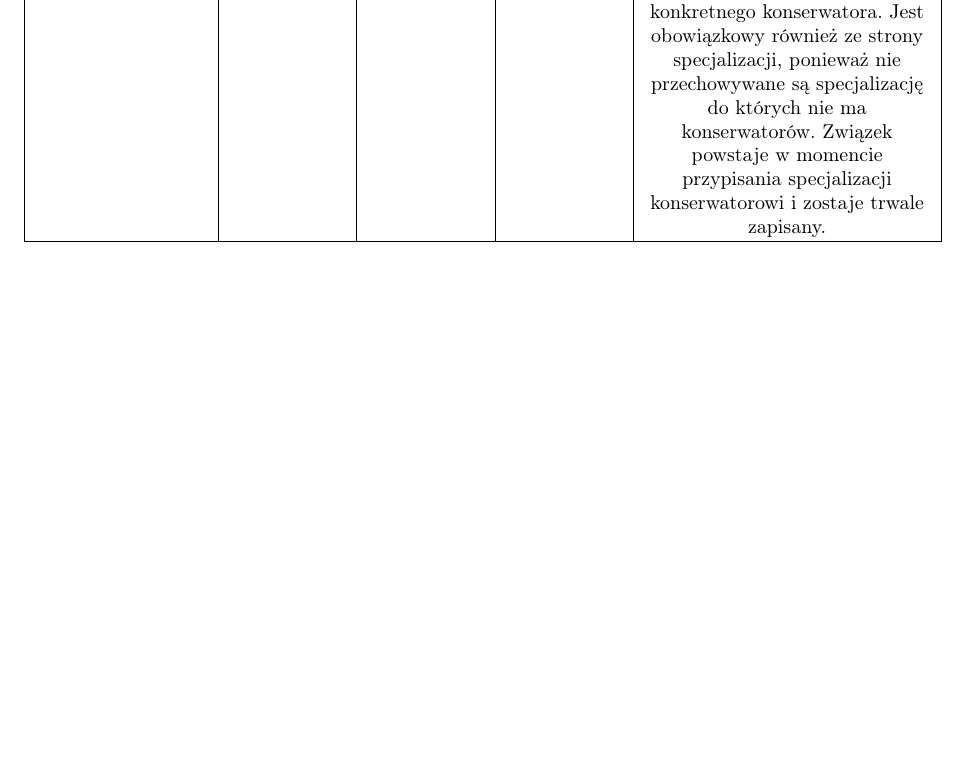
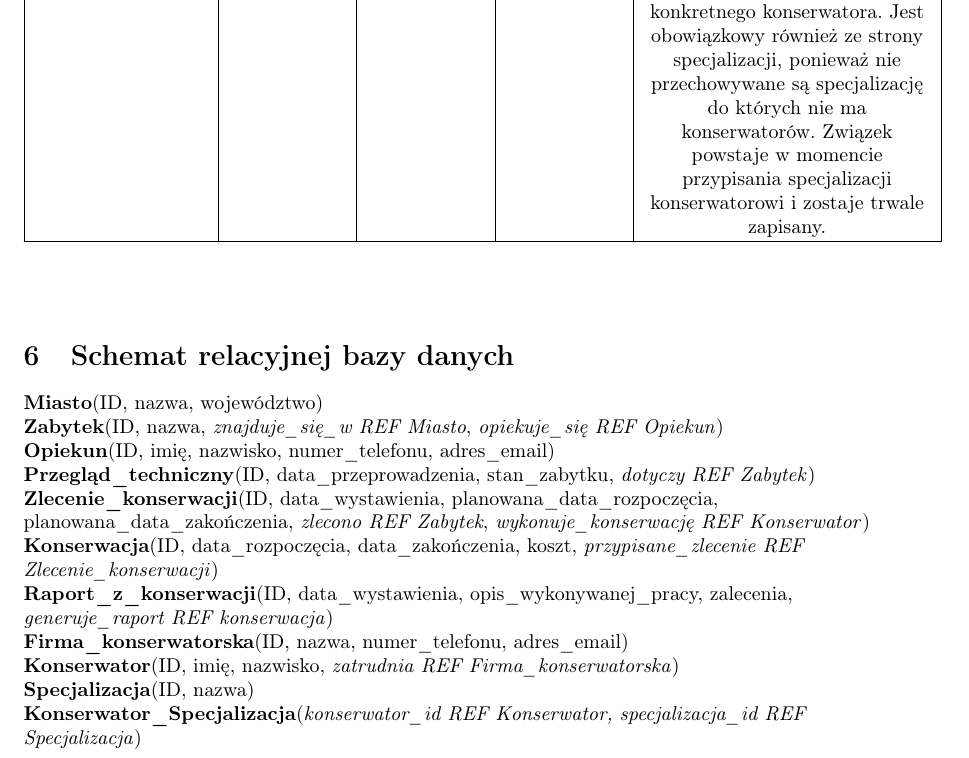
Before and after one commit to kequel/monuments-conservation-db-pl, a LaTeX document (sprawozdanie.tex): part of page 14 of 14, cut so that both start at the same text, the shorter picture padded with empty space. Compiled offline with pdfLaTeX.

Commit message:
Relational Database Schema

```diff
--- a/sprawozdanie.tex
+++ b/sprawozdanie.tex
@@ -220,4 +220,33 @@ posiadający specjalizację & Specjalizacja & Konserwator \_Specjalizacja & 1 :
 Związek przyporządkowuje konserwatorów do ich specjalizacji. Dzięki temu można określić, jaką specjalizację posiada dany konserwator i przydzielić mu odpowiednie zadania. Pozwala również sprawdzić ile dostępnych jest konserwatorów o tej specjalizacji. Związek jest wymagany od strony Konserwator\_Specjalizacja, ponieważ każda specjalizacja musi być przypisana do konkretnego konserwatora. Jest obowiązkowy również ze strony specjalizacji, ponieważ nie przechowywane są specjalizację do których nie ma konserwatorów. Związek powstaje w momencie przypisania specjalizacji konserwatorowi i zostaje trwale zapisany. \\ \hline
 \end{longtable}
 
+\vspace{2\baselineskip}
+
+\begin{flushleft}
+\section{Schemat relacyjnej bazy danych}
+
+\textbf{Miasto}(ID, nazwa, województwo)
+\\
+\textbf{Zabytek}(ID, nazwa, \textit{znajduje\_się\_w REF Miasto}, \textit{opiekuje\_się REF Opiekun})
+\\
+\textbf{Opiekun}(ID, imię, nazwisko, numer\_telefonu, adres\_email)
+\\
+\textbf{Przegląd\_techniczny}(ID, data\_przeprowadzenia, stan\_zabytku, \textit{dotyczy REF Zabytek})
+\\
+\textbf{Zlecenie\_konserwacji}(ID, data\_wystawienia, planowana\_data\_rozpoczęcia, planowana\_data\_zakończenia, \textit{zlecono REF Zabytek}, \textit{wykonuje\_konserwację REF Konserwator})
+\\
+\textbf{Konserwacja}(ID, data\_rozpoczęcia, data\_zakończenia, koszt, \textit{przypisane\_zlecenie REF Zlecenie\_konserwacji})
+\\
+\textbf{Raport\_z\_konserwacji}(ID, data\_wystawienia, opis\_wykonywanej\_pracy, zalecenia, \textit{generuje\_raport REF konserwacja})
+\\
+\textbf{Firma\_konserwatorska}(ID, nazwa, numer\_telefonu, adres\_email)
+\\
+\textbf{Konserwator}(ID, imię, nazwisko, \textit{zatrudnia REF Firma\_konserwatorska})
+\\
+\textbf{Specjalizacja}(ID, nazwa)
+\\
+\textbf{Konserwator\_Specjalizacja}(\textit{konserwator\_id REF Konserwator, specjalizacja\_id REF Specjalizacja})
+
+\end{flushleft}
+
 \end{document}
```
